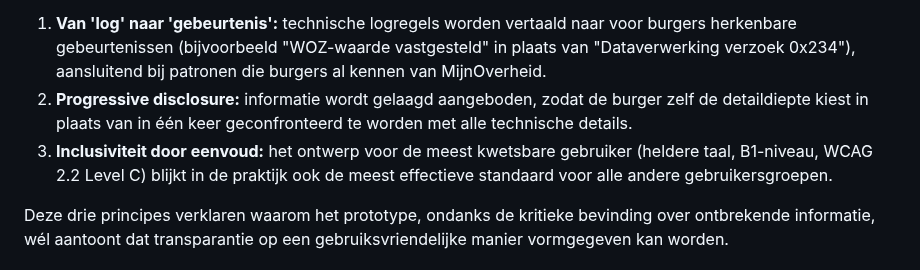
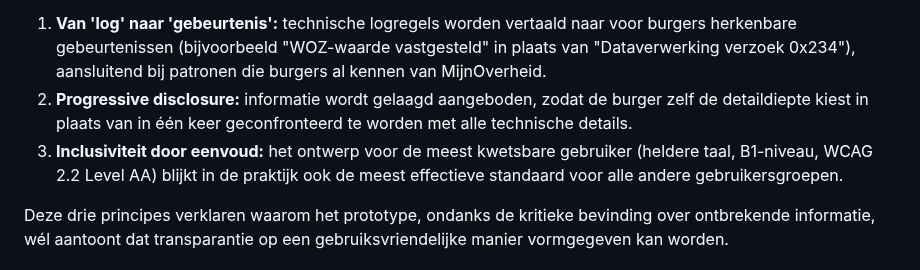
Before and after one commit to Geonovum/TransparantieApp, a Markdown page: Conclusies.md, the part around the change. Drawn GitHub-style.

Commit message:
Corrigeer WCAG-niveau naar 2.2 Level AA
Er stond "WCAG 2.2 Level C"; dat niveau bestaat niet. WCAG kent alleen
A, AA en AAA. AA is het niveau dat in de UX-bijlage wordt aanbevolen.

Co-Authored-By: Claude Opus 5 <noreply@anthropic.com>

```diff
--- a/Conclusies.md
+++ b/Conclusies.md
@@ -14,7 +14,7 @@ Los van dit voorbehoud laat het onderzoek zien dat burgers geen behoefte hebben
 
 1. **Van 'log' naar 'gebeurtenis':** technische logregels worden vertaald naar voor burgers herkenbare gebeurtenissen (bijvoorbeeld "WOZ-waarde vastgesteld" in plaats van "Dataverwerking verzoek 0x234"), aansluitend bij patronen die burgers al kennen van MijnOverheid.
 2. **Progressive disclosure:** informatie wordt gelaagd aangeboden, zodat de burger zelf de detaildiepte kiest in plaats van in één keer geconfronteerd te worden met alle technische details.
-3. **Inclusiviteit door eenvoud:** het ontwerp voor de meest kwetsbare gebruiker (heldere taal, B1-niveau, WCAG 2.2 Level C) blijkt in de praktijk ook de meest effectieve standaard voor alle andere gebruikersgroepen.
+3. **Inclusiviteit door eenvoud:** het ontwerp voor de meest kwetsbare gebruiker (heldere taal, B1-niveau, WCAG 2.2 Level AA) blijkt in de praktijk ook de meest effectieve standaard voor alle andere gebruikersgroepen.
 
 Deze drie principes verklaren waarom het prototype, ondanks de kritieke bevinding over ontbrekende informatie, wél aantoont dat transparantie op een gebruiksvriendelijke manier vormgegeven kan worden.
 
```
